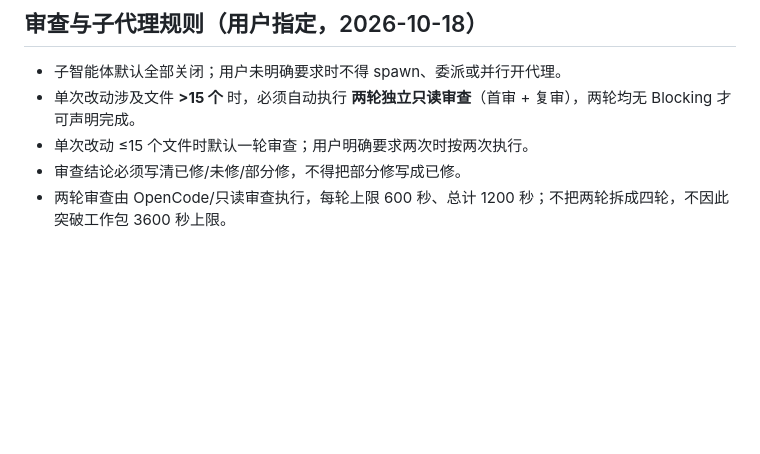
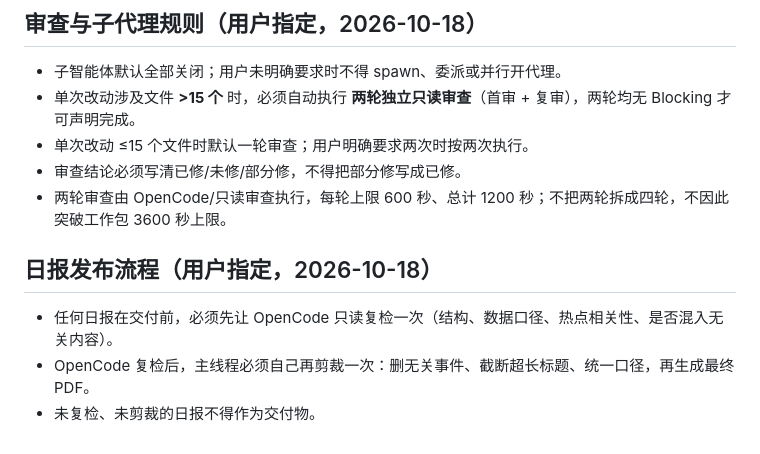
Before and after one commit to giabom163/ai-jobs-console, a Markdown page: AGENTS.md, the part around the change. GitHub-like rendering; blank space fills up the shorter version.

Commit message:
docs: daily report requires OpenCode review before delivery

```diff
--- a/AGENTS.md
+++ b/AGENTS.md
@@ -115,3 +115,10 @@
 - 单次改动 ≤15 个文件时默认一轮审查；用户明确要求两次时按两次执行。
 - 审查结论必须写清已修/未修/部分修，不得把部分修写成已修。
 - 两轮审查由 OpenCode/只读审查执行，每轮上限 600 秒、总计 1200 秒；不把两轮拆成四轮，不因此突破工作包 3600 秒上限。
+
+
+## 日报发布流程（用户指定，2026-10-18）
+
+- 任何日报在交付前，必须先让 OpenCode 只读复检一次（结构、数据口径、热点相关性、是否混入无关内容）。
+- OpenCode 复检后，主线程必须自己再剪裁一次：删无关事件、截断超长标题、统一口径，再生成最终 PDF。
+- 未复检、未剪裁的日报不得作为交付物。
```
